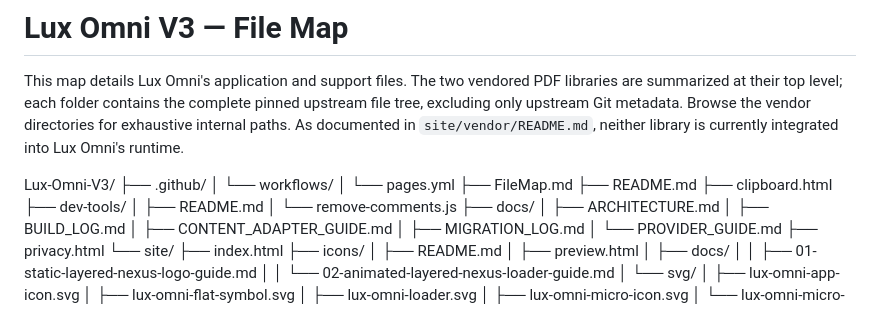
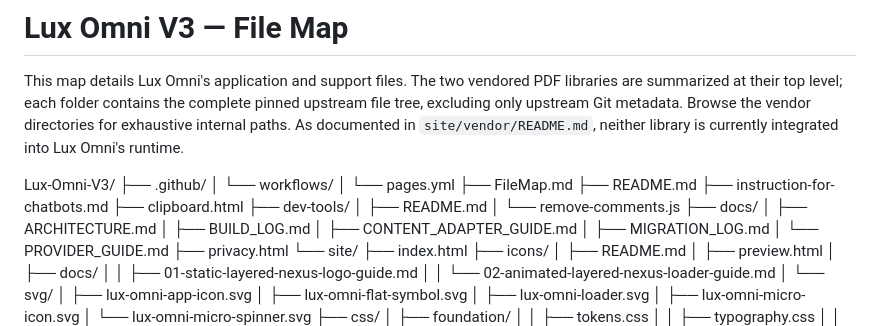
Before and after one commit to LuxrajKayal/Lux-Omni-V3, a Markdown page: FileMap.md, the part around the change. GitHub-like rendering.

Commit message:
docs: add chatbot instructions to file map

```diff
--- a/FileMap.md
+++ b/FileMap.md
@@ -8,6 +8,7 @@ Lux-Omni-V3/
 │       └── pages.yml
 ├── FileMap.md
 ├── README.md
+├── instruction-for-chatbots.md
 ├── clipboard.html
 ├── dev-tools/
 │   ├── README.md
```
